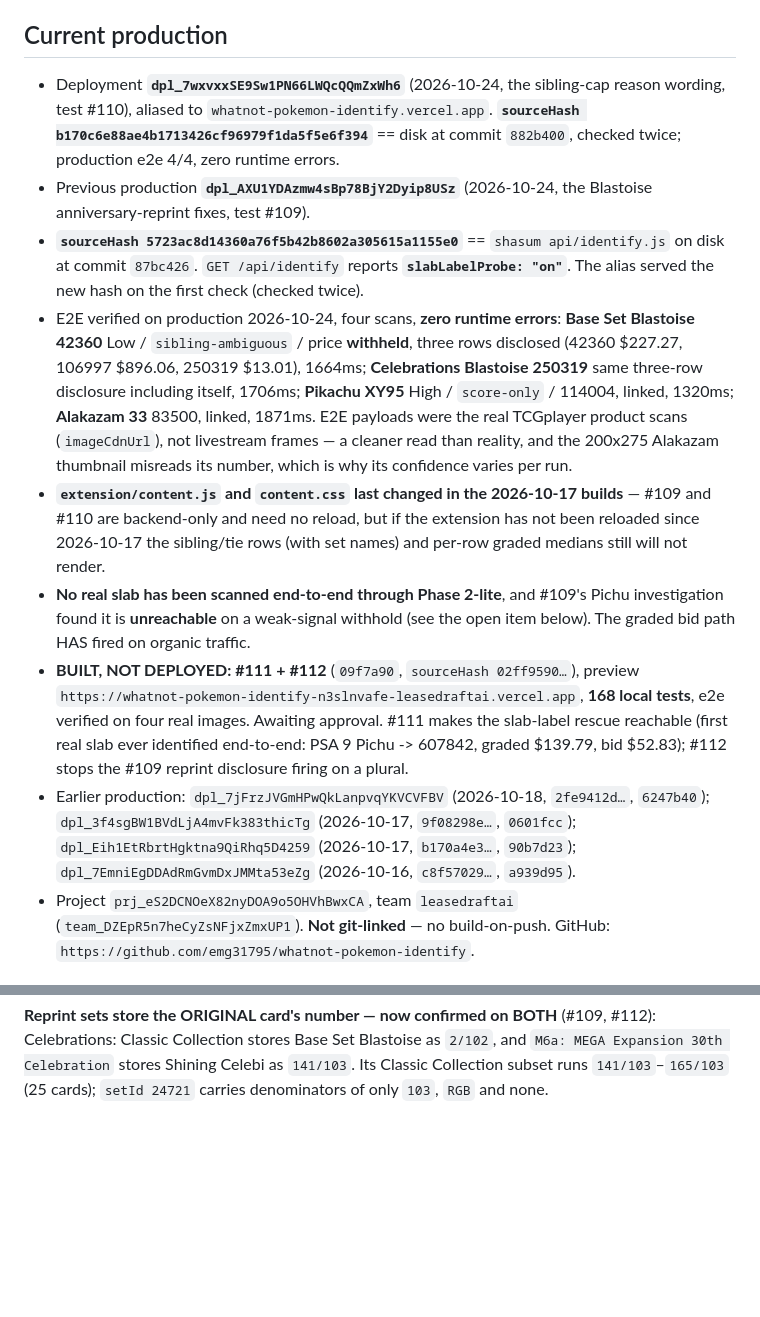
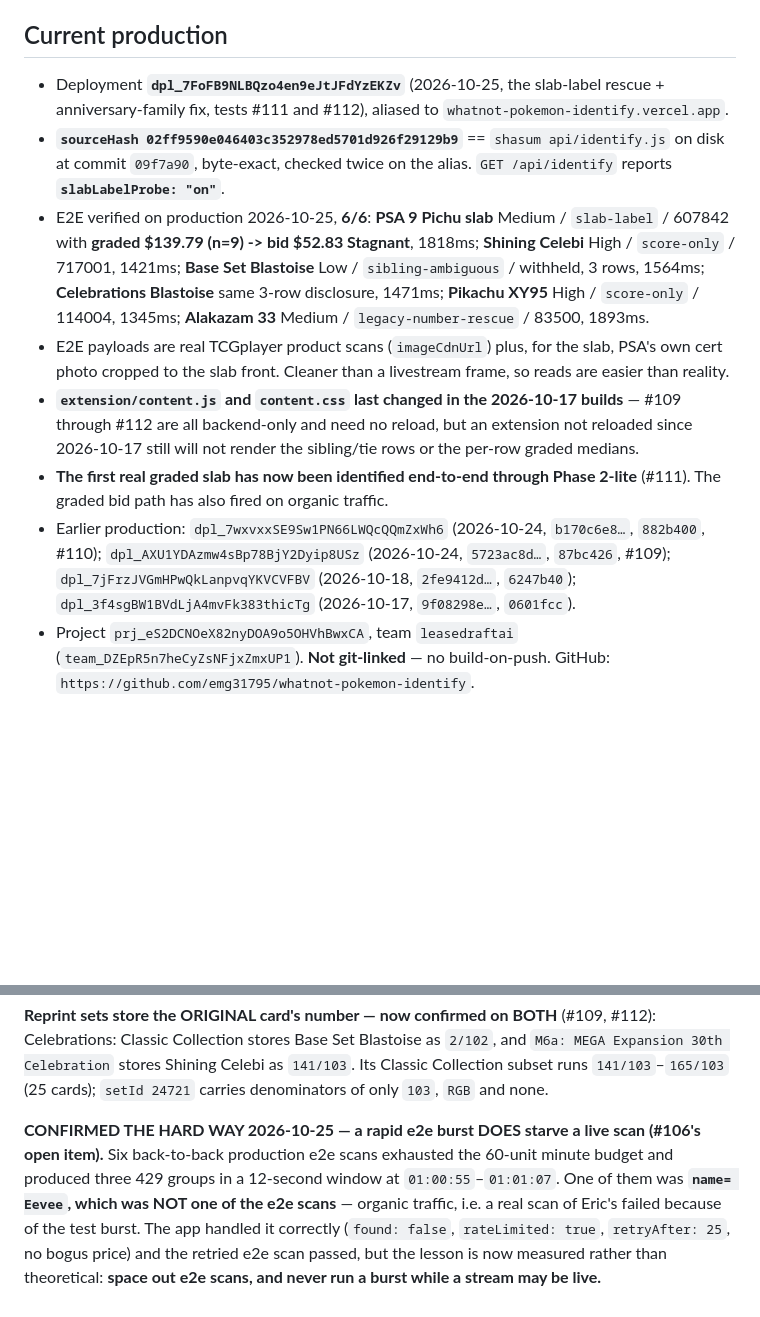
Before and after one commit to emg31795/whatnot-pokemon-identify, a Markdown page: CLAUDE.md, 2 parts joined by grey strips. GitHub-like rendering; blank space fills up the shorter version.

Commit message:
Record the #111 + #112 production deploy, and a measured 429 incident
Production dpl_7FoFB9NLBQzo4en9eJtJFdYzEKZv, sourceHash 02ff9590
byte-exact with disk, e2e 6/6.

Also records what the e2e burst itself demonstrated: six back-to-back
scans exhausted PPT's minute budget and one of the resulting 429s hit an
Eevee scan that was NOT part of the test run, i.e. organic traffic. #106's
minute-limit open item is no longer theoretical.

Co-Authored-By: Claude Opus 5 <noreply@anthropic.com>

```diff
--- a/CLAUDE.md
+++ b/CLAUDE.md
@@ -196,45 +196,33 @@ Whatnot tabs until they're hard-refreshed (known, unfixed; see history.md).
 
 ## Current production
 
-- Deployment **`dpl_7wxvxxSE9Sw1PN66LWQcQQmZxWh6`** (2026-10-24, the
-  sibling-cap reason wording, test #110), aliased to
-  `whatnot-pokemon-identify.vercel.app`. **`sourceHash
-  b170c6e88ae4b1713426cf96979f1da5f5e6f394`** == disk at commit `882b400`,
-  checked twice; production e2e 4/4, zero runtime errors.
-- Previous production **`dpl_AXU1YDAzmw4sBp78BjY2Dyip8USz`** (2026-10-24, the
-  Blastoise anniversary-reprint fixes, test #109).
-- **`sourceHash 5723ac8d14360a76f5b42b8602a305615a1155e0`** == `shasum
-  api/identify.js` on disk at commit `87bc426`. `GET /api/identify` reports
-  **`slabLabelProbe: "on"`**. The alias served the new hash on the first
-  check (checked twice).
-- E2E verified on production 2026-10-24, four scans, **zero runtime errors**:
-  **Base Set Blastoise 42360** Low / `sibling-ambiguous` / price **withheld**,
-  three rows disclosed (42360 $227.27, 106997 $896.06, 250319 $13.01),
-  1664ms; **Celebrations Blastoise 250319** same three-row disclosure
-  including itself, 1706ms; **Pikachu XY95** High / `score-only` / 114004,
-  linked, 1320ms; **Alakazam 33** 83500, linked, 1871ms.
-  E2E payloads were the real TCGplayer product scans (`imageCdnUrl`), not
-  livestream frames — a cleaner read than reality, and the 200x275 Alakazam
-  thumbnail misreads its number, which is why its confidence varies per run.
+- Deployment **`dpl_7FoFB9NLBQzo4en9eJtJFdYzEKZv`** (2026-10-25, the slab-label
+  rescue + anniversary-family fix, tests #111 and #112), aliased to
+  `whatnot-pokemon-identify.vercel.app`.
+- **`sourceHash 02ff9590e046403c352978ed5701d926f29129b9`** == `shasum
+  api/identify.js` on disk at commit `09f7a90`, byte-exact, checked twice on
+  the alias. `GET /api/identify` reports **`slabLabelProbe: "on"`**.
+- E2E verified on production 2026-10-25, **6/6**: **PSA 9 Pichu slab**
+  Medium / `slab-label` / 607842 with **graded $139.79 (n=9) -> bid $52.83
+  Stagnant**, 1818ms; **Shining Celebi** High / `score-only` / 717001,
+  1421ms; **Base Set Blastoise** Low / `sibling-ambiguous` / withheld, 3 rows,
+  1564ms; **Celebrations Blastoise** same 3-row disclosure, 1471ms;
+  **Pikachu XY95** High / `score-only` / 114004, 1345ms; **Alakazam 33**
+  Medium / `legacy-number-rescue` / 83500, 1893ms.
+- E2E payloads are real TCGplayer product scans (`imageCdnUrl`) plus, for the
+  slab, PSA's own cert photo cropped to the slab front. Cleaner than a
+  livestream frame, so reads are easier than reality.
 - **`extension/content.js` and `content.css` last changed in the 2026-10-17
-  builds** — #109 and #110 are backend-only and need no reload, but if the
-  extension has not been reloaded since 2026-10-17 the sibling/tie rows (with
-  set names) and per-row graded medians still will not render.
-- **No real slab has been scanned end-to-end through Phase 2-lite**, and
-  #109's Pichu investigation found it is **unreachable** on a weak-signal
-  withhold (see the open item below). The graded bid path HAS fired on
-  organic traffic.
-- **BUILT, NOT DEPLOYED: #111 + #112** (`09f7a90`, `sourceHash 02ff9590…`),
-  preview `https://whatnot-pokemon-identify-n3slnvafe-leasedraftai.vercel.app`,
-  **168 local tests**, e2e verified on four real images. Awaiting approval.
-  #111 makes the slab-label rescue reachable (first real slab ever identified
-  end-to-end: PSA 9 Pichu -> 607842, graded $139.79, bid $52.83); #112 stops
-  the #109 reprint disclosure firing on a plural.
-- Earlier production: `dpl_7jFrzJVGmHPwQkLanpvqYKVCVFBV` (2026-10-18,
-  `2fe9412d…`, `6247b40`); `dpl_3f4sgBW1BVdLjA4mvFk383thicTg` (2026-10-17,
-  `9f08298e…`, `0601fcc`); `dpl_Eih1EtRbrtHgktna9QiRhq5D4259` (2026-10-17,
-  `b170a4e3…`, `90b7d23`); `dpl_7EmniEgDDAdRmGvmDxJMMta53eZg` (2026-10-16,
-  `c8f57029…`, `a939d95`).
+  builds** — #109 through #112 are all backend-only and need no reload, but an
+  extension not reloaded since 2026-10-17 still will not render the
+  sibling/tie rows or the per-row graded medians.
+- **The first real graded slab has now been identified end-to-end through
+  Phase 2-lite** (#111). The graded bid path has also fired on organic traffic.
+- Earlier production: `dpl_7wxvxxSE9Sw1PN66LWQcQQmZxWh6` (2026-10-24,
+  `b170c6e8…`, `882b400`, #110); `dpl_AXU1YDAzmw4sBp78BjY2Dyip8USz`
+  (2026-10-24, `5723ac8d…`, `87bc426`, #109);
+  `dpl_7jFrzJVGmHPwQkLanpvqYKVCVFBV` (2026-10-18, `2fe9412d…`, `6247b40`);
+  `dpl_3f4sgBW1BVdLjA4mvFk383thicTg` (2026-10-17, `9f08298e…`, `0601fcc`).
 - Project `prj_eS2DCNOeX82nyDOA9o5OHVhBwxCA`, team `leasedraftai`
   (`team_DZEpR5n7heCyZsNFjxZmxUP1`). **Not git-linked** — no build-on-push.
   GitHub: `https://github.com/emg31795/whatnot-pokemon-identify`.
@@ -737,3 +725,13 @@ A vision-read issue, not a matching one.
 `2/102`, and `M6a: MEGA Expansion 30th Celebration` stores Shining Celebi as
 `141/103`. Its Classic Collection subset runs `141/103`–`165/103` (25 cards);
 `setId 24721` carries denominators of only `103`, `RGB` and none.
+
+**CONFIRMED THE HARD WAY 2026-10-25 — a rapid e2e burst DOES starve a live
+scan (#106's open item).** Six back-to-back production e2e scans exhausted the
+60-unit minute budget and produced three 429 groups in a 12-second window at
+`01:00:55`–`01:01:07`. One of them was **`name= Eevee`, which was NOT one of
+the e2e scans** — organic traffic, i.e. a real scan of Eric's failed because
+of the test burst. The app handled it correctly (`found: false`,
+`rateLimited: true`, `retryAfter: 25`, no bogus price) and the retried e2e
+scan passed, but the lesson is now measured rather than theoretical:
+**space out e2e scans, and never run a burst while a stream may be live.**
```
